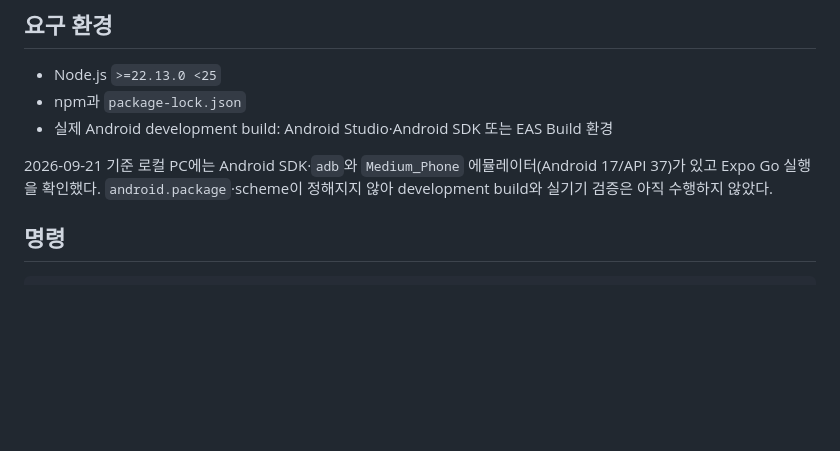
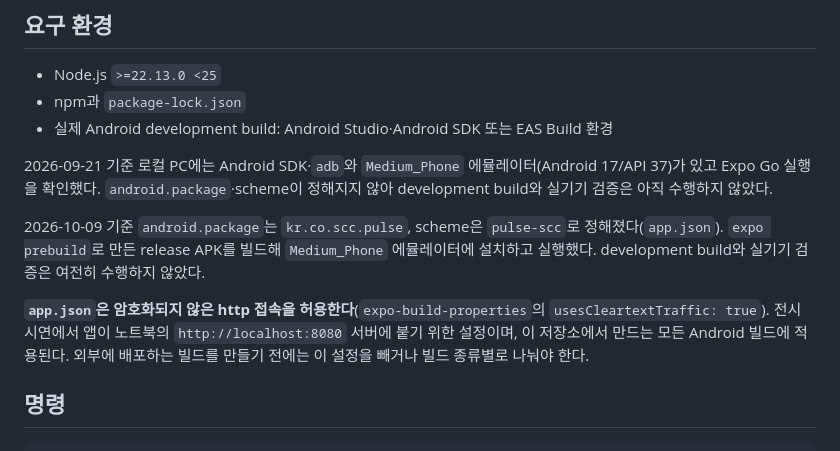
Before and after one commit to SKUnohtaekyung/PULSE_SCC, a Markdown page: frontend/mobile/README.md, the part around the change. GitHub-like rendering; blank space fills up the shorter version.

Commit message:
docs: TASK-030 독립 검토 반영 — 네이티브 빌드 상태와 http 허용 경고
- frontend/mobile/README: 패키지·scheme 확정과 release APK 빌드 확인을 덧붙이고,
  app.json 이 http 접속을 허용한다는 경고를 남김
- 인계 문서: PR #43 병합과 푸시 반영, 화면 소스 범위 정정, 토큰 검증 행 추가,
  고치지 않은 stale 문서 목록 추가

Co-Authored-By: Claude Opus 5.5 <noreply@anthropic.com>

```diff
--- a/frontend/mobile/README.md
+++ b/frontend/mobile/README.md
@@ -11,6 +11,10 @@ Expo 기반 React Native·TypeScript Android 클라이언트다. 제품 요구
 - 실제 Android development build: Android Studio·Android SDK 또는 EAS Build 환경
 
 2026-09-21 기준 로컬 PC에는 Android SDK·`adb`와 `Medium_Phone` 에뮬레이터(Android 17/API 37)가 있고 Expo Go 실행을 확인했다. `android.package`·scheme이 정해지지 않아 development build와 실기기 검증은 아직 수행하지 않았다.
+
+2026-10-09 기준 `android.package`는 `kr.co.scc.pulse`, scheme은 `pulse-scc`로 정해졌다(`app.json`). `expo prebuild`로 만든 release APK를 빌드해 `Medium_Phone` 에뮬레이터에 설치하고 실행했다. development build와 실기기 검증은 여전히 수행하지 않았다.
+
+**`app.json`은 암호화되지 않은 http 접속을 허용한다**(`expo-build-properties`의 `usesCleartextTraffic: true`). 전시 시연에서 앱이 노트북의 `http://localhost:8080` 서버에 붙기 위한 설정이며, 이 저장소에서 만드는 모든 Android 빌드에 적용된다. 외부에 배포하는 빌드를 만들기 전에는 이 설정을 빼거나 빌드 종류별로 나눠야 한다.
 
 ## 명령
 
```
Also changed, not shown: 1 other file.
